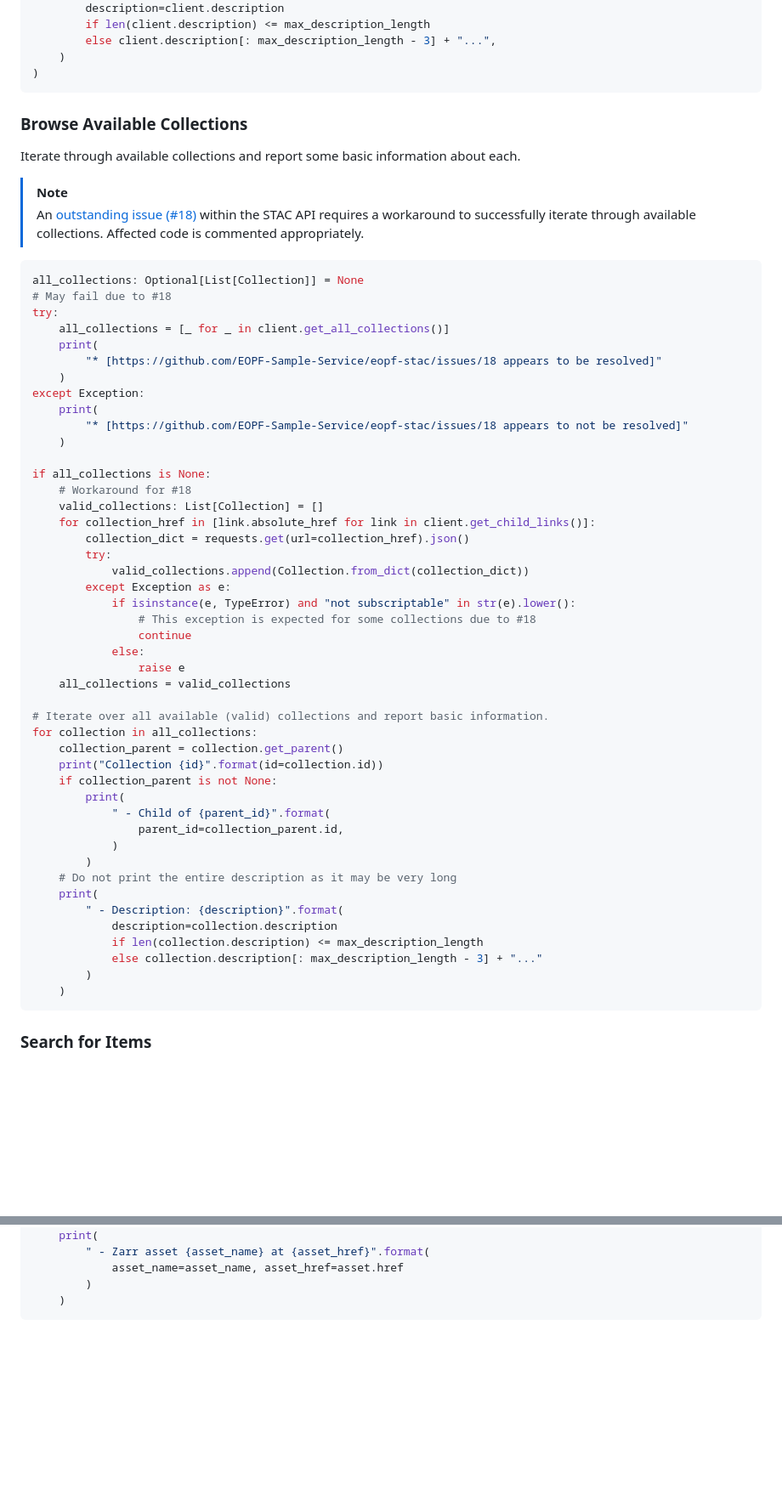
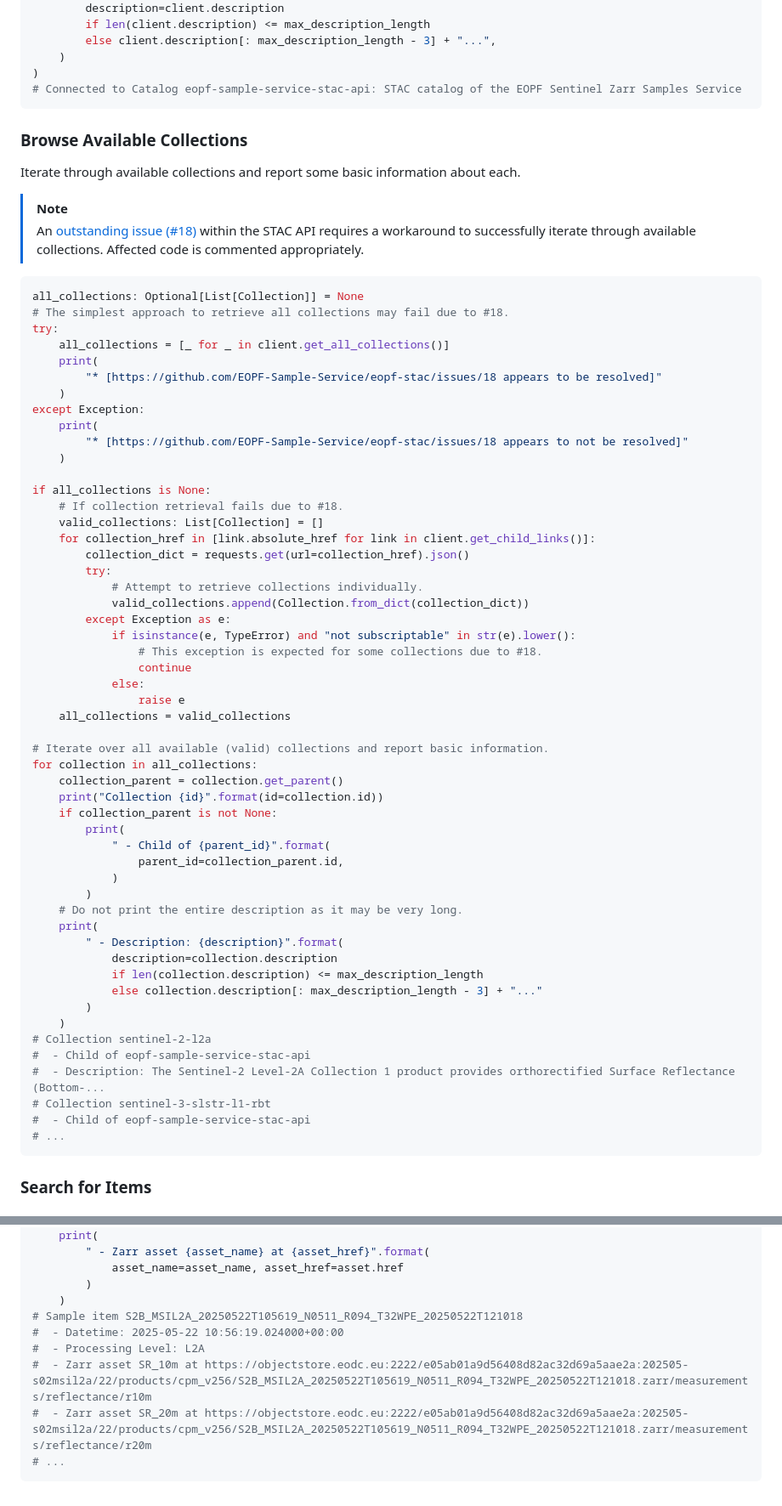
Before and after one commit to eopf-toolkit/eopf-tooling-guide, a Markdown page: docs/tutorials/eopf_stac_access.md, 2 parts joined by grey strips. Shown at 85% size. Rendered like a GitHub page; blank space fills up the shorter version.

Commit message:
feat(#67): added comments showing sample output

````diff
--- a/docs/tutorials/eopf_stac_access.md
+++ b/docs/tutorials/eopf_stac_access.md
@@ -59,6 +59,7 @@ print(
         else client.description[: max_description_length - 3] + "...",
     )
 )
+# Connected to Catalog eopf-sample-service-stac-api: STAC catalog of the EOPF Sentinel Zarr Samples Service
 ```
 
 ### Browse Available Collections
@@ -70,7 +71,7 @@ Iterate through available collections and report some basic information about ea
 
 ```python
 all_collections: Optional[List[Collection]] = None
-# May fail due to #18
+# The simplest approach to retrieve all collections may fail due to #18.
 try:
     all_collections = [_ for _ in client.get_all_collections()]
     print(
@@ -82,15 +83,16 @@ except Exception:
     )
 
 if all_collections is None:
-    # Workaround for #18
+    # If collection retrieval fails due to #18.
     valid_collections: List[Collection] = []
     for collection_href in [link.absolute_href for link in client.get_child_links()]:
         collection_dict = requests.get(url=collection_href).json()
         try:
+            # Attempt to retrieve collections individually.
             valid_collections.append(Collection.from_dict(collection_dict))
         except Exception as e:
             if isinstance(e, TypeError) and "not subscriptable" in str(e).lower():
-                # This exception is expected for some collections due to #18
+                # This exception is expected for some collections due to #18.
                 continue
             else:
                 raise e
@@ -106,7 +108,7 @@ for collection in all_collections:
                 parent_id=collection_parent.id,
             )
         )
-    # Do not print the entire description as it may be very long
+    # Do not print the entire description as it may be very long.
     print(
         " - Description: {description}".format(
             description=collection.description
@@ -114,6 +116,12 @@ for collection in all_collections:
             else collection.description[: max_description_length - 3] + "..."
         )
     )
+# Collection sentinel-2-l2a
+#  - Child of eopf-sample-service-stac-api
+#  - Description: The Sentinel-2 Level-2A Collection 1 product provides orthorectified Surface Reflectance (Bottom-...
+# Collection sentinel-3-slstr-l1-rbt
+#  - Child of eopf-sample-service-stac-api
+# ...
 ```
 
 ### Search for Items
@@ -251,4 +264,10 @@ for asset_name, asset in sample_item.get_assets(media_type=MediaType.ZARR).items
             asset_name=asset_name, asset_href=asset.href
         )
     )
+# Sample item S2B_MSIL2A_20250522T105619_N0511_R094_T32WPE_20250522T121018
+#  - Datetime: 2025-05-22 10:56:19.024000+00:00
+#  - Processing Level: L2A
+#  - Zarr asset SR_10m at https://objectstore.eodc.eu:2222/e05ab01a9d56408d82ac32d69a5aae2a:202505-s02msil2a/22/products/cpm_v256/S2B_MSIL2A_20250522T105619_N0511_R094_T32WPE_20250522T121018.zarr/measurements/reflectance/r10m
+#  - Zarr asset SR_20m at https://objectstore.eodc.eu:2222/e05ab01a9d56408d82ac32d69a5aae2a:202505-s02msil2a/22/products/cpm_v256/S2B_MSIL2A_20250522T105619_N0511_R094_T32WPE_20250522T121018.zarr/measurements/reflectance/r20m
+# ...
 ```
````
Also changed, not shown: other parts of docs/tutorials/eopf_stac_access.md (+5 -0 lines).
